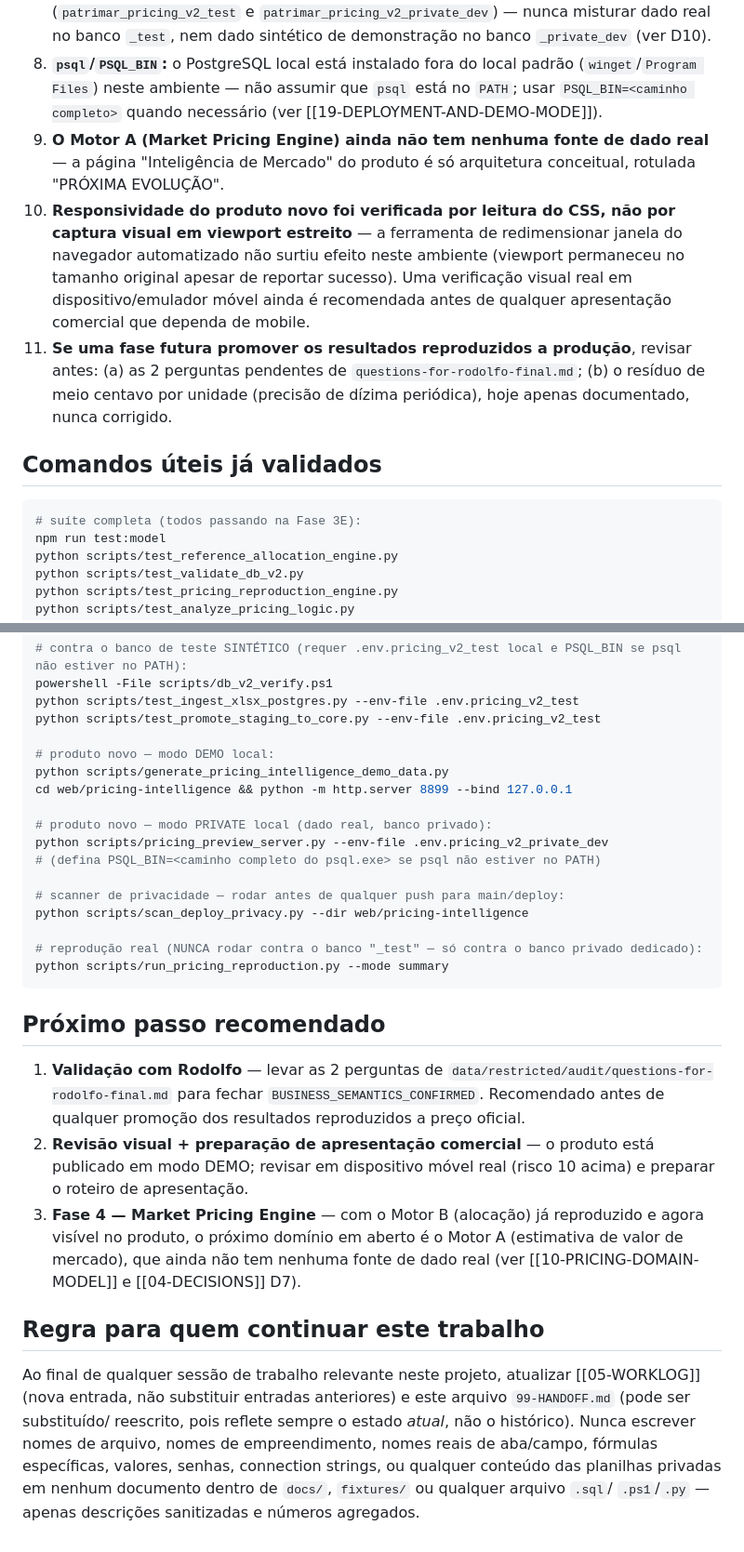
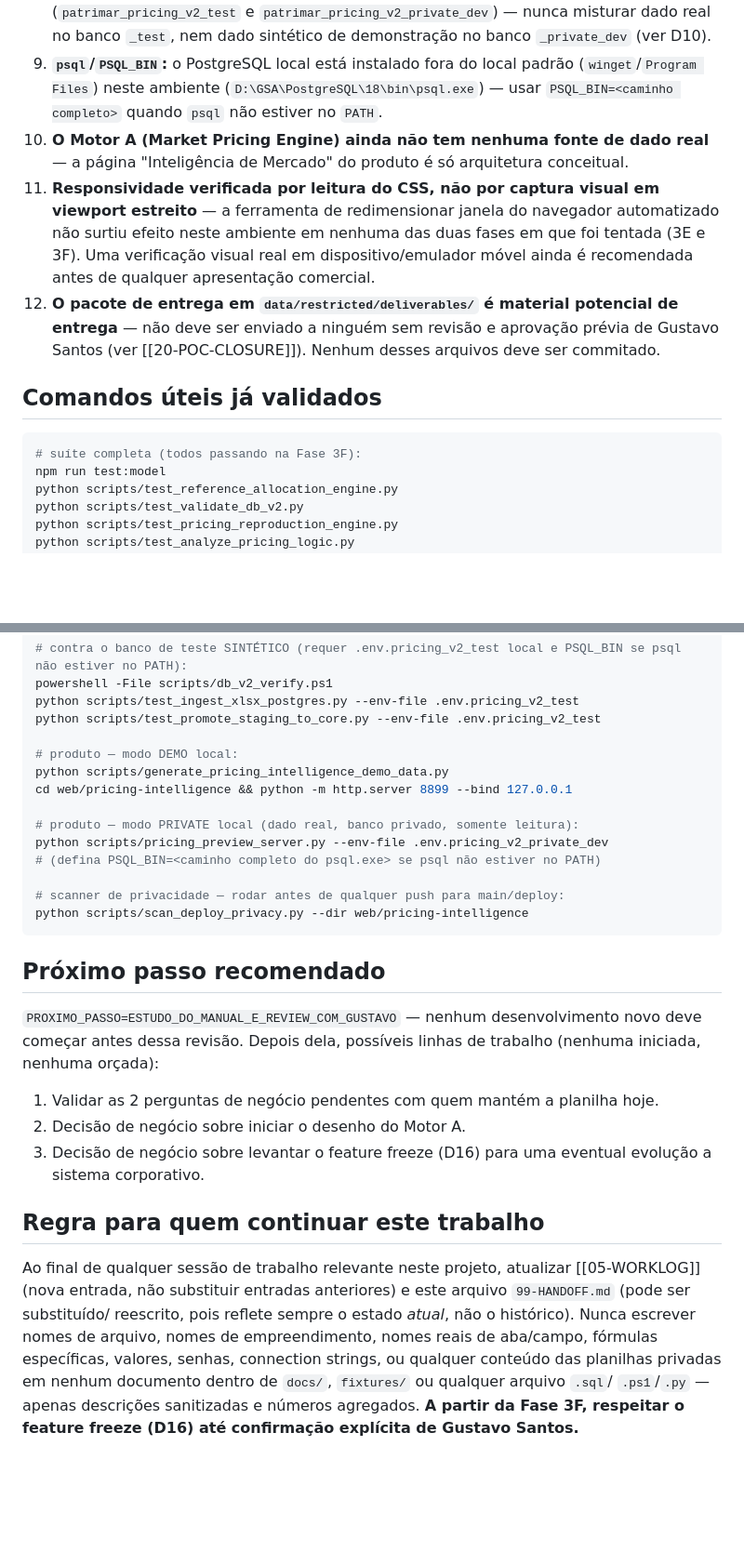
Before and after one commit to gustavoecivil/patrimar-hedonica, a Markdown page: docs/99-HANDOFF.md, 2 parts joined by grey strips. Shown at 93% size. GitHub-like rendering; blank space fills up the shorter version.

````diff
--- a/docs/99-HANDOFF.md
+++ b/docs/99-HANDOFF.md
@@ -149,30 +165,28 @@ PRIVATE).
    (`patrimar_pricing_v2_test` e `patrimar_pricing_v2_private_dev`) —
    nunca misturar dado real no banco `_test`, nem dado sintético de
    demonstração no banco `_private_dev` (ver D10).
-8. **`psql`/`PSQL_BIN`:** o PostgreSQL local está instalado fora do
-   local padrão (`winget`/`Program Files`) neste ambiente — não
-   assumir que `psql` está no `PATH`; usar `PSQL_BIN=<caminho
-   completo>` quando necessário (ver [[19-DEPLOYMENT-AND-DEMO-MODE]]).
-9. **O Motor A (Market Pricing Engine) ainda não tem nenhuma fonte de
-   dado real** — a página "Inteligência de Mercado" do produto é só
-   arquitetura conceitual, rotulada "PRÓXIMA EVOLUÇÃO".
-10. **Responsividade do produto novo foi verificada por leitura do
-    CSS, não por captura visual em viewport estreito** — a ferramenta
-    de redimensionar janela do navegador automatizado não surtiu
-    efeito neste ambiente (viewport permaneceu no tamanho original
-    apesar de reportar sucesso). Uma verificação visual real em
-    dispositivo/emulador móvel ainda é recomendada antes de qualquer
-    apresentação comercial que dependa de mobile.
-11. **Se uma fase futura promover os resultados reproduzidos a
-    produção**, revisar antes: (a) as 2 perguntas pendentes de
-    `questions-for-rodolfo-final.md`; (b) o resíduo de meio centavo
-    por unidade (precisão de dízima periódica), hoje apenas
-    documentado, nunca corrigido.
+9. **`psql`/`PSQL_BIN`:** o PostgreSQL local está instalado fora do
+   local padrão (`winget`/`Program Files`) neste ambiente
+   (`D:\GSA\PostgreSQL\18\bin\psql.exe`) — usar `PSQL_BIN=<caminho
+   completo>` quando `psql` não estiver no `PATH`.
+10. **O Motor A (Market Pricing Engine) ainda não tem nenhuma fonte
+    de dado real** — a página "Inteligência de Mercado" do produto é
+    só arquitetura conceitual.
+11. **Responsividade verificada por leitura do CSS, não por captura
+    visual em viewport estreito** — a ferramenta de redimensionar
+    janela do navegador automatizado não surtiu efeito neste
+    ambiente em nenhuma das duas fases em que foi tentada (3E e 3F).
+    Uma verificação visual real em dispositivo/emulador móvel ainda é
+    recomendada antes de qualquer apresentação comercial.
+12. **O pacote de entrega em `data/restricted/deliverables/` é
+    material potencial de entrega** — não deve ser enviado a ninguém
+    sem revisão e aprovação prévia de Gustavo Santos (ver
+    [[20-POC-CLOSURE]]). Nenhum desses arquivos deve ser commitado.
 
 ## Comandos úteis já validados
 
 ```bash
-# suíte completa (todos passando na Fase 3E):
+# suíte completa (todos passando na Fase 3F):
 npm run test:model
 python scripts/test_reference_allocation_engine.py
 python scripts/test_validate_db_v2.py
@@ -191,35 +205,29 @@ powershell -File scripts/db_v2_verify.ps1
 python scripts/test_ingest_xlsx_postgres.py --env-file .env.pricing_v2_test
 python scripts/test_promote_staging_to_core.py --env-file .env.pricing_v2_test
 
-# produto novo — modo DEMO local:
+# produto — modo DEMO local:
 python scripts/generate_pricing_intelligence_demo_data.py
 cd web/pricing-intelligence && python -m http.server 8899 --bind 127.0.0.1
 
-# produto novo — modo PRIVATE local (dado real, banco privado):
+# produto — modo PRIVATE local (dado real, banco privado, somente leitura):
 python scripts/pricing_preview_server.py --env-file .env.pricing_v2_private_dev
 # (defina PSQL_BIN=<caminho completo do psql.exe> se psql não estiver no PATH)
 
 # scanner de privacidade — rodar antes de qualquer push para main/deploy:
 python scripts/scan_deploy_privacy.py --dir web/pricing-intelligence
-
-# reprodução real (NUNCA rodar contra o banco "_test" — só contra o banco privado dedicado):
-python scripts/run_pricing_reproduction.py --mode summary
 ```
 
 ## Próximo passo recomendado
 
-1. **Validação com Rodolfo** — levar as 2 perguntas de
-   `data/restricted/audit/questions-for-rodolfo-final.md` para fechar
-   `BUSINESS_SEMANTICS_CONFIRMED`. Recomendado antes de qualquer
-   promoção dos resultados reproduzidos a preço oficial.
-2. **Revisão visual + preparação de apresentação comercial** — o
-   produto está publicado em modo DEMO; revisar em dispositivo móvel
-   real (risco 10 acima) e preparar o roteiro de apresentação.
-3. **Fase 4 — Market Pricing Engine** — com o Motor B (alocação) já
-   reproduzido e agora visível no produto, o próximo domínio em
-   aberto é o Motor A (estimativa de valor de mercado), que ainda não
-   tem nenhuma fonte de dado real (ver [[10-PRICING-DOMAIN-MODEL]] e
-   [[04-DECISIONS]] D7).
+`PROXIMO_PASSO=ESTUDO_DO_MANUAL_E_REVIEW_COM_GUSTAVO` — nenhum
+desenvolvimento novo deve começar antes dessa revisão. Depois dela,
+possíveis linhas de trabalho (nenhuma iniciada, nenhuma orçada):
+
+1. Validar as 2 perguntas de negócio pendentes com quem mantém a
+   planilha hoje.
+2. Decisão de negócio sobre iniciar o desenho do Motor A.
+3. Decisão de negócio sobre levantar o feature freeze (D16) para uma
+   eventual evolução a sistema corporativo.
 
 ## Regra para quem continuar este trabalho
 
@@ -232,3 +240,5 @@ de aba/campo, fórmulas específicas, valores, senhas, connection
 strings, ou qualquer conteúdo das planilhas privadas em nenhum
 documento dentro de `docs/`, `fixtures/` ou qualquer arquivo `.sql`/
 `.ps1`/`.py` — apenas descrições sanitizadas e números agregados.
+**A partir da Fase 3F, respeitar o feature freeze (D16) até
+confirmação explícita de Gustavo Santos.**
````
Also changed, not shown: other parts of docs/99-HANDOFF.md (+102 -86 lines).
